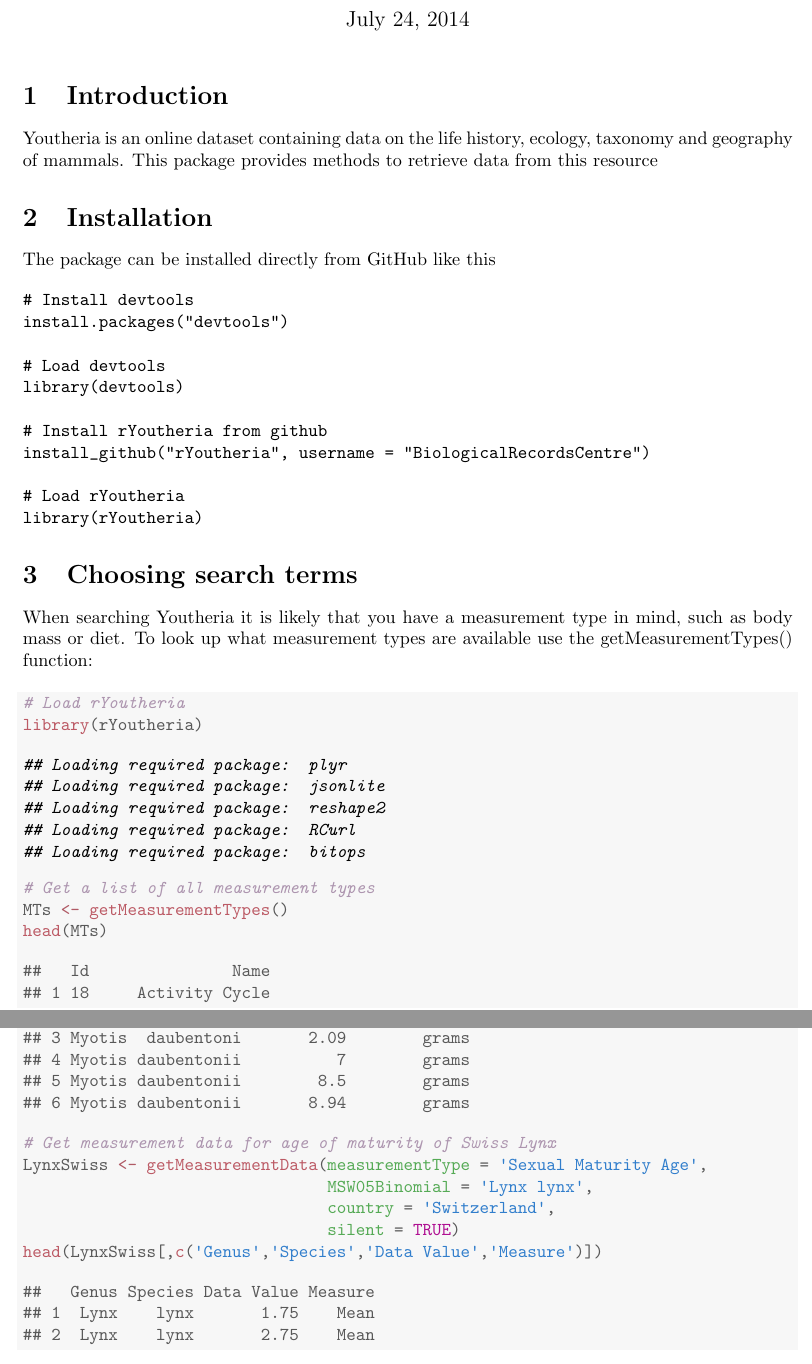
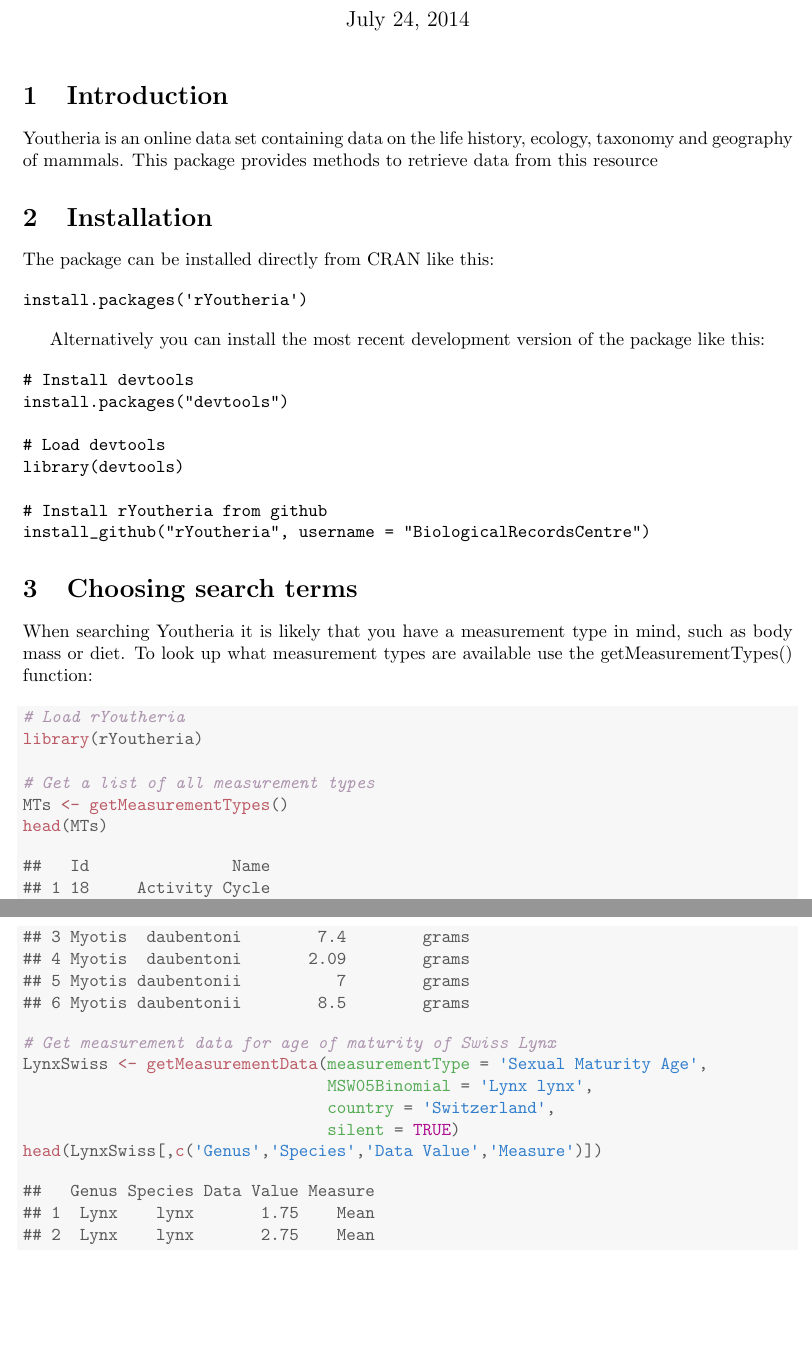
Before and after one commit to BiologicalRecordsCentre/rYoutheria, a LaTeX document (vignettes/vignette.tex): two parts of pages 1 and 3 of 3, joined at a grey line, cut so that both start at the same text, the shorter picture padded with empty space. Compiled offline with pdfLaTeX.

Commit message:
Updated vignette

```diff
--- a/vignettes/vignette.tex
+++ b/vignettes/vignette.tex
@@ -67,10 +68,16 @@
 \date\today
 \maketitle
 \section{Introduction}
-Youtheria is an online dataset containing data on the life history, ecology, taxonomy and geography of mammals. This package provides methods to retrieve data from this resource
+Youtheria is an online data set containing data on the life history, ecology, taxonomy and geography of mammals. This package provides methods to retrieve data from this resource
 
 \section{Installation}
-The package can be installed directly from GitHub like this
+The package can be installed directly from CRAN like this:
+
+\begin{verbatim}
+install.packages('rYoutheria')
+\end{verbatim}
+
+Alternatively you can install the most recent development version of the package like this:
 
 \begin{verbatim}
 # Install devtools
@@ -81,9 +88,6 @@
 
 # Install rYoutheria from github
 install_github("rYoutheria", username = "BiologicalRecordsCentre")
-
-# Load rYoutheria
-library(rYoutheria)
 \end{verbatim}
 
 \section{Choosing search terms}
@@ -94,10 +98,7 @@
 \begin{alltt}
 \hlcom{# Load rYoutheria}
 \hlkwd{library}\hlstd{(rYoutheria)}
-\end{alltt}
 
-
-{\ttfamily\noindent\itshape\color{messagecolor}{\#\# Loading required package: plyr\\\#\# Loading required package: jsonlite\\\#\# Loading required package: reshape2\\\#\# Loading required package: RCurl\\\#\# Loading required package: bitops}}\begin{alltt}
 \hlcom{# Get a list of all measurement types}
 \hlstd{MTs} \hlkwb{<-} \hlkwd{getMeasurementTypes}\hlstd{()}
 \hlkwd{head}\hlstd{(MTs)}
@@ -175,12 +176,12 @@
 \end{alltt}
 \begin{verbatim}
 ##    Genus     Species Data Value Units Weight
-## 1 Myotis  daubentoni        7.4        grams
+## 1 Myotis daubentonii      0.007    kilograms
 ## 2 Myotis  daubentoni        7.4        grams
-## 3 Myotis  daubentoni       2.09        grams
-## 4 Myotis daubentonii          7        grams
-## 5 Myotis daubentonii        8.5        grams
-## 6 Myotis daubentonii       8.94        grams
+## 3 Myotis  daubentoni        7.4        grams
+## 4 Myotis  daubentoni       2.09        grams
+## 5 Myotis daubentonii          7        grams
+## 6 Myotis daubentonii        8.5        grams
 \end{verbatim}
 \begin{alltt}
 \hlcom{# Get measurement data for age of maturity of Swiss Lynx}
```
Also changed, not shown: vignettes/vignette-concordance.tex (+1 -1 lines), inst/doc/vignette.pdf, vignettes/vignette.pdf, vignettes/vignette.tex (17 more changed lines), 3 other files.
